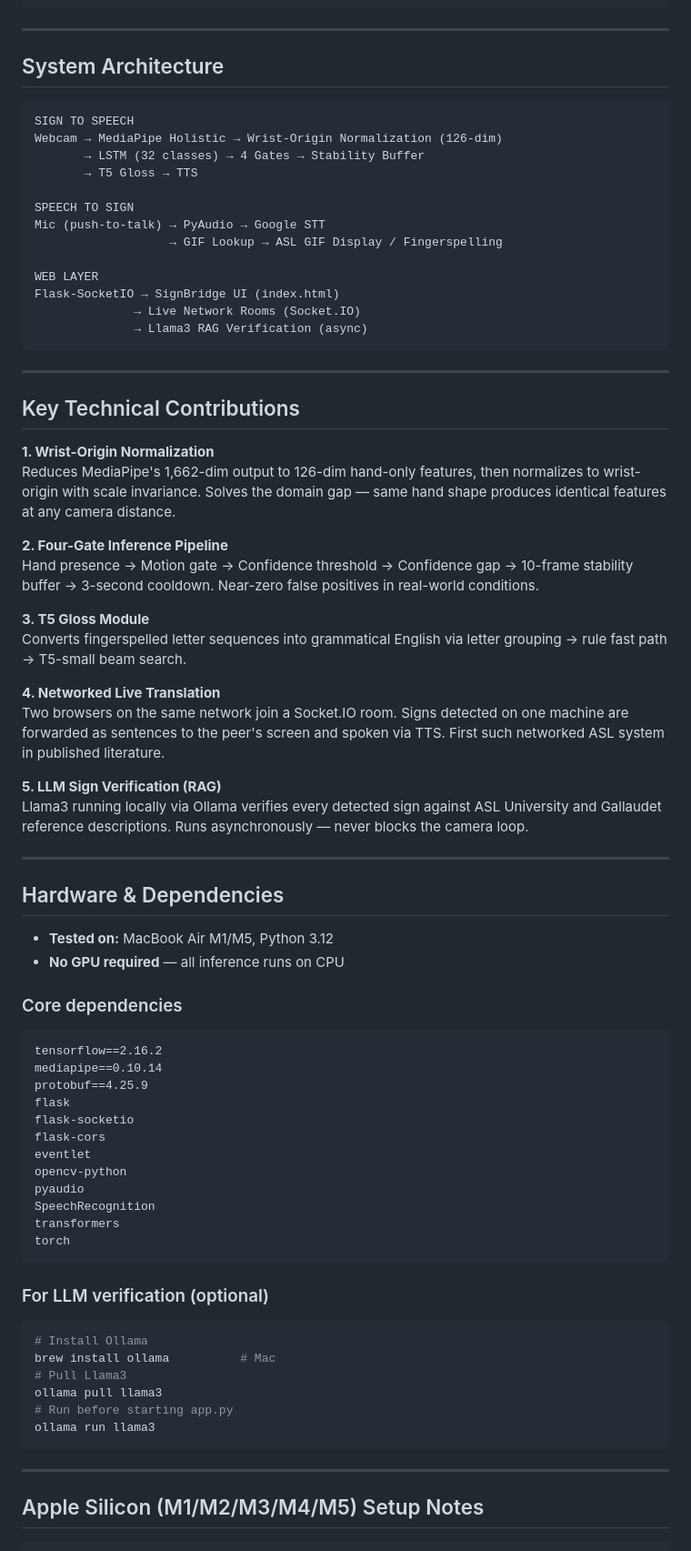
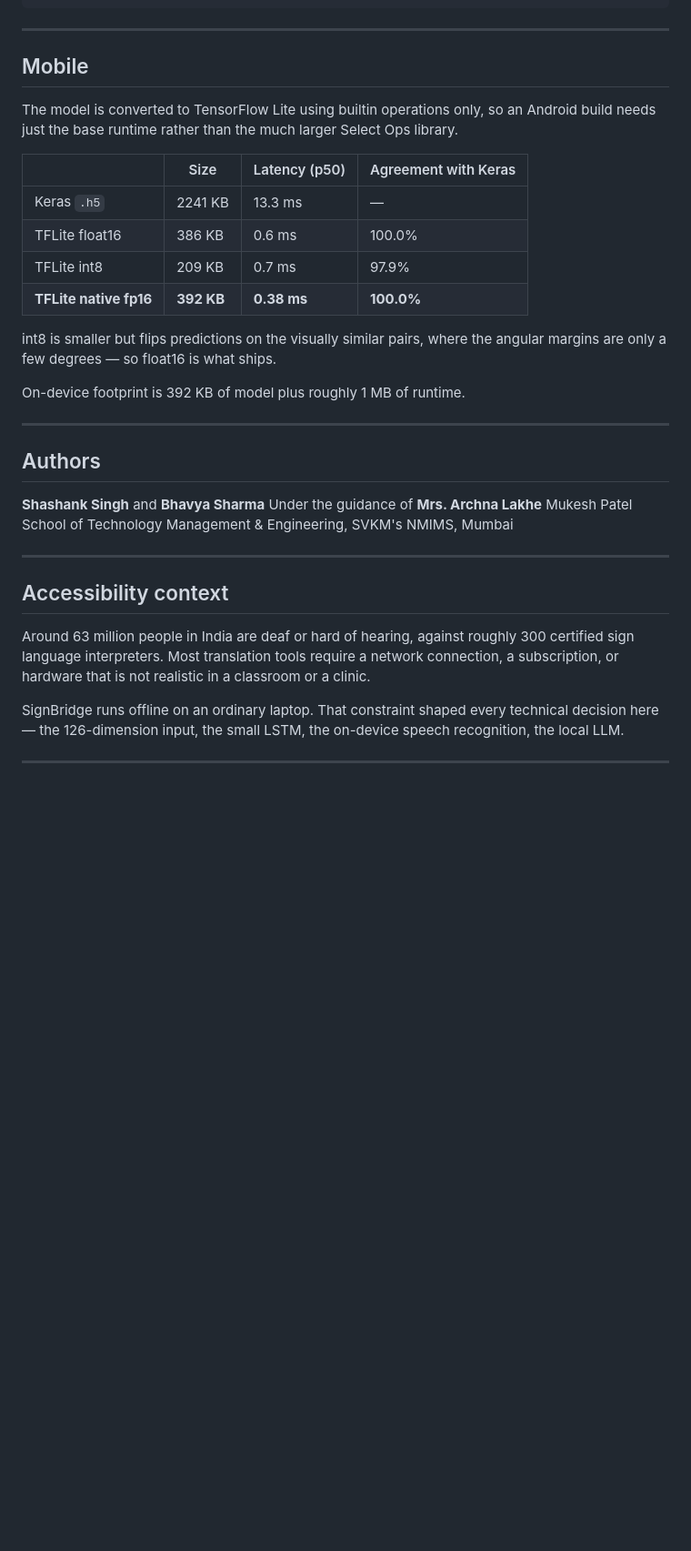
Before and after one commit to Shashank-Singh-1110/Bi-Directional-Sign-Language-Translator-, a Markdown page: README.md, the part around one of its changes. Shown at 91% size. Rendered like a GitHub page; blank space fills up the shorter version.

````diff
--- a/README.md
+++ b/README.md
@@ -72,77 +185,43 @@ signbridge-asl-translator/
 
 ---
 
-## System Architecture
+## Mobile
 
-```
-SIGN TO SPEECH
-Webcam → MediaPipe Holistic → Wrist-Origin Normalization (126-dim)
-       → LSTM (32 classes) → 4 Gates → Stability Buffer
-       → T5 Gloss → TTS
+The model is converted to TensorFlow Lite using builtin operations only, so an
+Android build needs just the base runtime rather than the much larger Select
+Ops library.
 
-SPEECH TO SIGN
-Mic (push-to-talk) → PyAudio → Google STT
-                   → GIF Lookup → ASL GIF Display / Fingerspelling
+| | Size | Latency (p50) | Agreement with Keras |
+|---|---|---|---|
+| Keras `.h5` | 2241 KB | 13.3 ms | — |
+| TFLite float16 | 386 KB | 0.6 ms | 100.0% |
+| TFLite int8 | 209 KB | 0.7 ms | 97.9% |
+| **TFLite native fp16** | **392 KB** | **0.38 ms** | **100.0%** |
 
-WEB LAYER
-Flask-SocketIO → SignBridge UI (index.html)
-              → Live Network Rooms (Socket.IO)
-              → Llama3 RAG Verification (async)
-```
+int8 is smaller but flips predictions on the visually similar pairs, where the
+angular margins are only a few degrees — so float16 is what ships.
+
+On-device footprint is 392 KB of model plus roughly 1 MB of runtime.
 
 ---
 
-## Key Technical Contributions
+## Authors
 
-**1. Wrist-Origin Normalization**
-Reduces MediaPipe's 1,662-dim output to 126-dim hand-only features, then normalizes to wrist-origin with scale invariance. Solves the domain gap — same hand shape produces identical features at any camera distance.
-
-**2. Four-Gate Inference Pipeline**
-Hand presence → Motion gate → Confidence threshold → Confidence gap → 10-frame stability buffer → 3-second cooldown. Near-zero false positives in real-world conditions.
-
-**3. T5 Gloss Module**
-Converts fingerspelled letter sequences into grammatical English via letter grouping → rule fast path → T5-small beam search.
-
-**4. Networked Live Translation**
-Two browsers on the same network join a Socket.IO room. Signs detected on one machine are forwarded as sentences to the peer's screen and spoken via TTS. First such networked ASL system in published literature.
-
-**5. LLM Sign Verification (RAG)**
-Llama3 running locally via Ollama verifies every detected sign against ASL University and Gallaudet reference descriptions. Runs asynchronously — never blocks the camera loop.
+**Shashank Singh** and **Bhavya Sharma**
+Under the guidance of **Mrs. Archna Lakhe**
+Mukesh Patel School of Technology Management & Engineering,
+SVKM's NMIMS, Mumbai
 
 ---
 
-## Hardware & Dependencies
+## Accessibility context
 
-- **Tested on:** MacBook Air M1/M5, Python 3.12
-- **No GPU required** — all inference runs on CPU
+Around 63 million people in India are deaf or hard of hearing, against roughly
+300 certified sign language interpreters. Most translation tools require a
+network connection, a subscription, or hardware that is not realistic in a
+classroom or a clinic.
 
-### Core dependencies
-```
-tensorflow==2.16.2
-mediapipe==0.10.14
-protobuf==4.25.9
-flask
-flask-socketio
-flask-cors
-eventlet
-opencv-python
-pyaudio
-SpeechRecognition
-transformers
-torch
-```
+SignBridge runs offline on an ordinary laptop. That constraint shaped every
+technical decision here — the 126-dimension input, the small LSTM, the
+on-device speech recognition, the local LLM.
 
-### For LLM verification (optional)
-```bash
-# Install Ollama
-brew install ollama          # Mac
-# Pull Llama3
-ollama pull llama3
-# Run before starting app.py
-ollama run llama3
-```
-
----
-
-## Apple Silicon (M1/M2/M3/M4/M5) Setup Notes
-
````
Also changed, not shown: other parts of README.md (+164 -99 lines).
